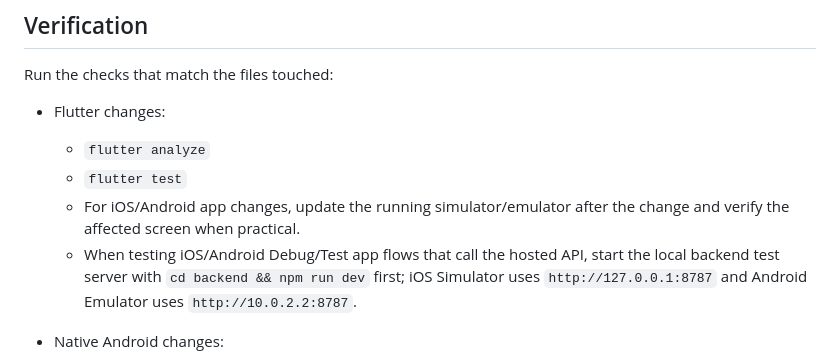
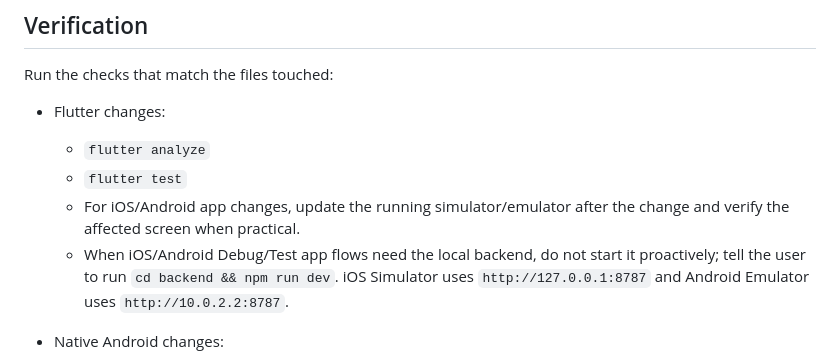
Before and after one commit to qq41761439/AIMemo, a Markdown page: AGENTS.md, the part around the change. GitHub-like rendering.

Commit message:
Clarify backend startup guidance

```diff
--- a/AGENTS.md
+++ b/AGENTS.md
@@ -31,7 +31,7 @@ Run the checks that match the files touched:
   - `flutter analyze`
   - `flutter test`
   - For iOS/Android app changes, update the running simulator/emulator after the change and verify the affected screen when practical.
-  - When testing iOS/Android Debug/Test app flows that call the hosted API, start the local backend test server with `cd backend && npm run dev` first; iOS Simulator uses `http://127.0.0.1:8787` and Android Emulator uses `http://10.0.2.2:8787`.
+  - When iOS/Android Debug/Test app flows need the local backend, do not start it proactively; tell the user to run `cd backend && npm run dev`. iOS Simulator uses `http://127.0.0.1:8787` and Android Emulator uses `http://10.0.2.2:8787`.
 
 - Native Android changes:
   - Run the relevant Gradle unit or UI checks.
```
